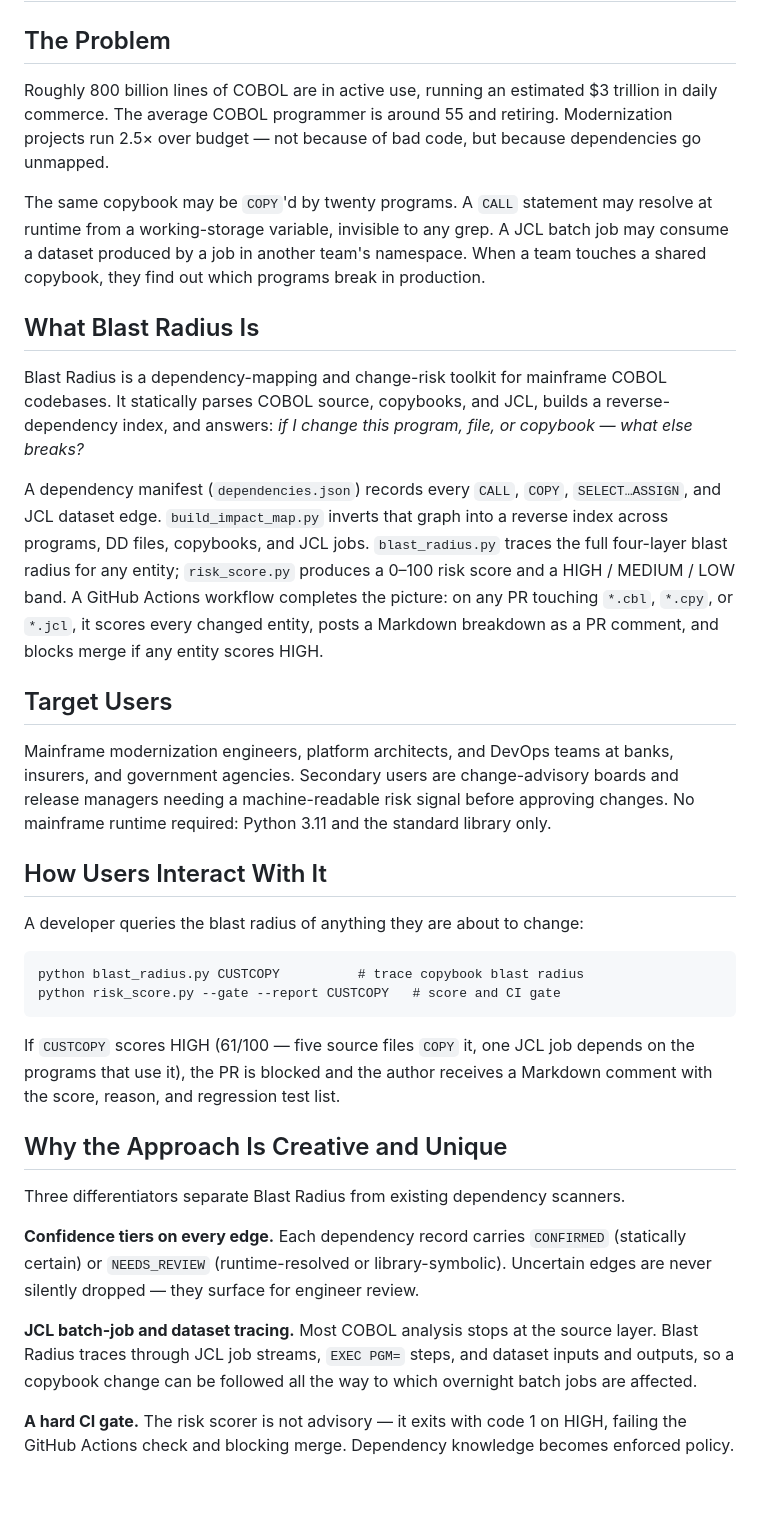
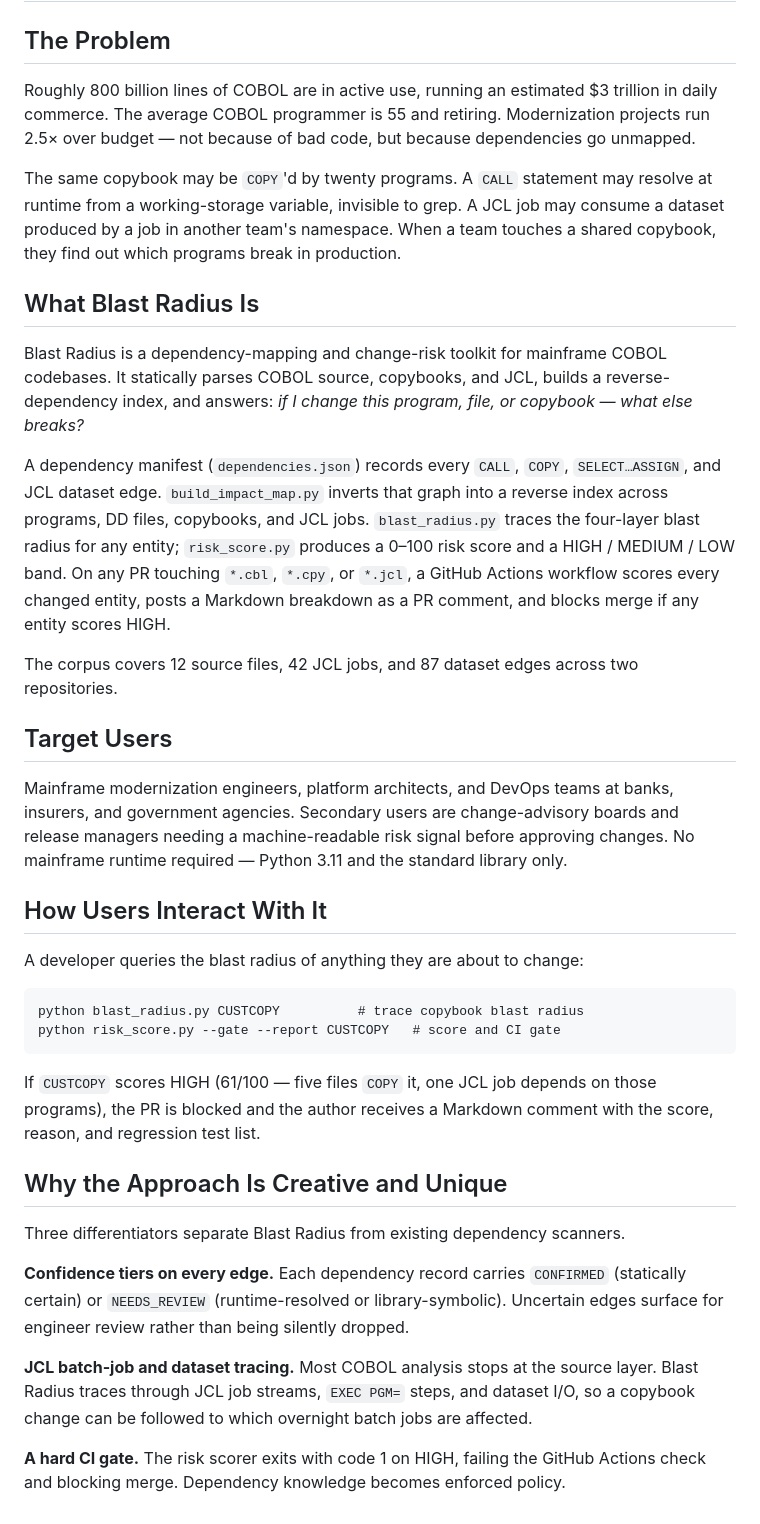
Before and after one commit to saissd/blast-radius, a Markdown page: SUBMISSION.md, the part around the change. Rendered like a GitHub page; blank space fills up the shorter version.

````diff
--- a/SUBMISSION.md
+++ b/SUBMISSION.md
@@ -2,19 +2,21 @@
 
 ## The Problem
 
-Roughly 800 billion lines of COBOL are in active use, running an estimated $3 trillion in daily commerce. The average COBOL programmer is around 55 and retiring. Modernization projects run 2.5× over budget — not because of bad code, but because dependencies go unmapped.
+Roughly 800 billion lines of COBOL are in active use, running an estimated $3 trillion in daily commerce. The average COBOL programmer is 55 and retiring. Modernization projects run 2.5× over budget — not because of bad code, but because dependencies go unmapped.
 
-The same copybook may be `COPY`'d by twenty programs. A `CALL` statement may resolve at runtime from a working-storage variable, invisible to any grep. A JCL batch job may consume a dataset produced by a job in another team's namespace. When a team touches a shared copybook, they find out which programs break in production.
+The same copybook may be `COPY`'d by twenty programs. A `CALL` statement may resolve at runtime from a working-storage variable, invisible to grep. A JCL job may consume a dataset produced by a job in another team's namespace. When a team touches a shared copybook, they find out which programs break in production.
 
 ## What Blast Radius Is
 
 Blast Radius is a dependency-mapping and change-risk toolkit for mainframe COBOL codebases. It statically parses COBOL source, copybooks, and JCL, builds a reverse-dependency index, and answers: *if I change this program, file, or copybook — what else breaks?*
 
-A dependency manifest (`dependencies.json`) records every `CALL`, `COPY`, `SELECT…ASSIGN`, and JCL dataset edge. `build_impact_map.py` inverts that graph into a reverse index across programs, DD files, copybooks, and JCL jobs. `blast_radius.py` traces the full four-layer blast radius for any entity; `risk_score.py` produces a 0–100 risk score and a HIGH / MEDIUM / LOW band. A GitHub Actions workflow completes the picture: on any PR touching `*.cbl`, `*.cpy`, or `*.jcl`, it scores every changed entity, posts a Markdown breakdown as a PR comment, and blocks merge if any entity scores HIGH.
+A dependency manifest (`dependencies.json`) records every `CALL`, `COPY`, `SELECT…ASSIGN`, and JCL dataset edge. `build_impact_map.py` inverts that graph into a reverse index across programs, DD files, copybooks, and JCL jobs. `blast_radius.py` traces the four-layer blast radius for any entity; `risk_score.py` produces a 0–100 risk score and a HIGH / MEDIUM / LOW band. On any PR touching `*.cbl`, `*.cpy`, or `*.jcl`, a GitHub Actions workflow scores every changed entity, posts a Markdown breakdown as a PR comment, and blocks merge if any entity scores HIGH.
+
+The corpus covers 12 source files, 42 JCL jobs, and 87 dataset edges across two repositories.
 
 ## Target Users
 
-Mainframe modernization engineers, platform architects, and DevOps teams at banks, insurers, and government agencies. Secondary users are change-advisory boards and release managers needing a machine-readable risk signal before approving changes. No mainframe runtime required: Python 3.11 and the standard library only.
+Mainframe modernization engineers, platform architects, and DevOps teams at banks, insurers, and government agencies. Secondary users are change-advisory boards and release managers needing a machine-readable risk signal before approving changes. No mainframe runtime required — Python 3.11 and the standard library only.
 
 ## How Users Interact With It
 
@@ -25,14 +27,14 @@ python blast_radius.py CUSTCOPY          # trace copybook blast radius
 python risk_score.py --gate --report CUSTCOPY   # score and CI gate
 ```
 
-If `CUSTCOPY` scores HIGH (61/100 — five source files `COPY` it, one JCL job depends on the programs that use it), the PR is blocked and the author receives a Markdown comment with the score, reason, and regression test list.
+If `CUSTCOPY` scores HIGH (61/100 — five files `COPY` it, one JCL job depends on those programs), the PR is blocked and the author receives a Markdown comment with the score, reason, and regression test list.
 
 ## Why the Approach Is Creative and Unique
 
 Three differentiators separate Blast Radius from existing dependency scanners.
 
-**Confidence tiers on every edge.** Each dependency record carries `CONFIRMED` (statically certain) or `NEEDS_REVIEW` (runtime-resolved or library-symbolic). Uncertain edges are never silently dropped — they surface for engineer review.
+**Confidence tiers on every edge.** Each dependency record carries `CONFIRMED` (statically certain) or `NEEDS_REVIEW` (runtime-resolved or library-symbolic). Uncertain edges surface for engineer review rather than being silently dropped.
 
-**JCL batch-job and dataset tracing.** Most COBOL analysis stops at the source layer. Blast Radius traces through JCL job streams, `EXEC PGM=` steps, and dataset inputs and outputs, so a copybook change can be followed all the way to which overnight batch jobs are affected.
+**JCL batch-job and dataset tracing.** Most COBOL analysis stops at the source layer. Blast Radius traces through JCL job streams, `EXEC PGM=` steps, and dataset I/O, so a copybook change can be followed to which overnight batch jobs are affected.
 
-**A hard CI gate.** The risk scorer is not advisory — it exits with code 1 on HIGH, failing the GitHub Actions check and blocking merge. Dependency knowledge becomes enforced policy.
+**A hard CI gate.** The risk scorer exits with code 1 on HIGH, failing the GitHub Actions check and blocking merge. Dependency knowledge becomes enforced policy.
````
Also changed, not shown: BOB_USAGE.md (+2 -0 lines), README.md (+16 -0 lines).
